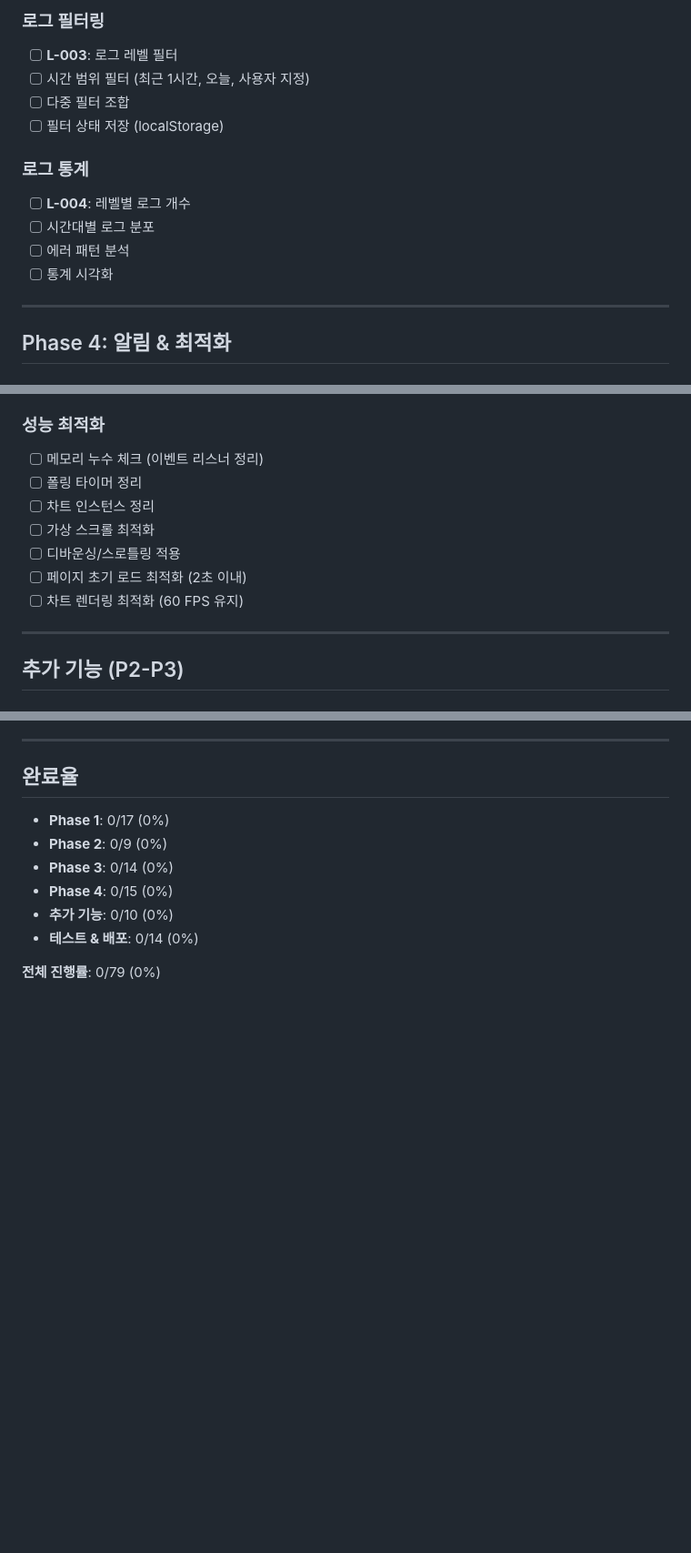
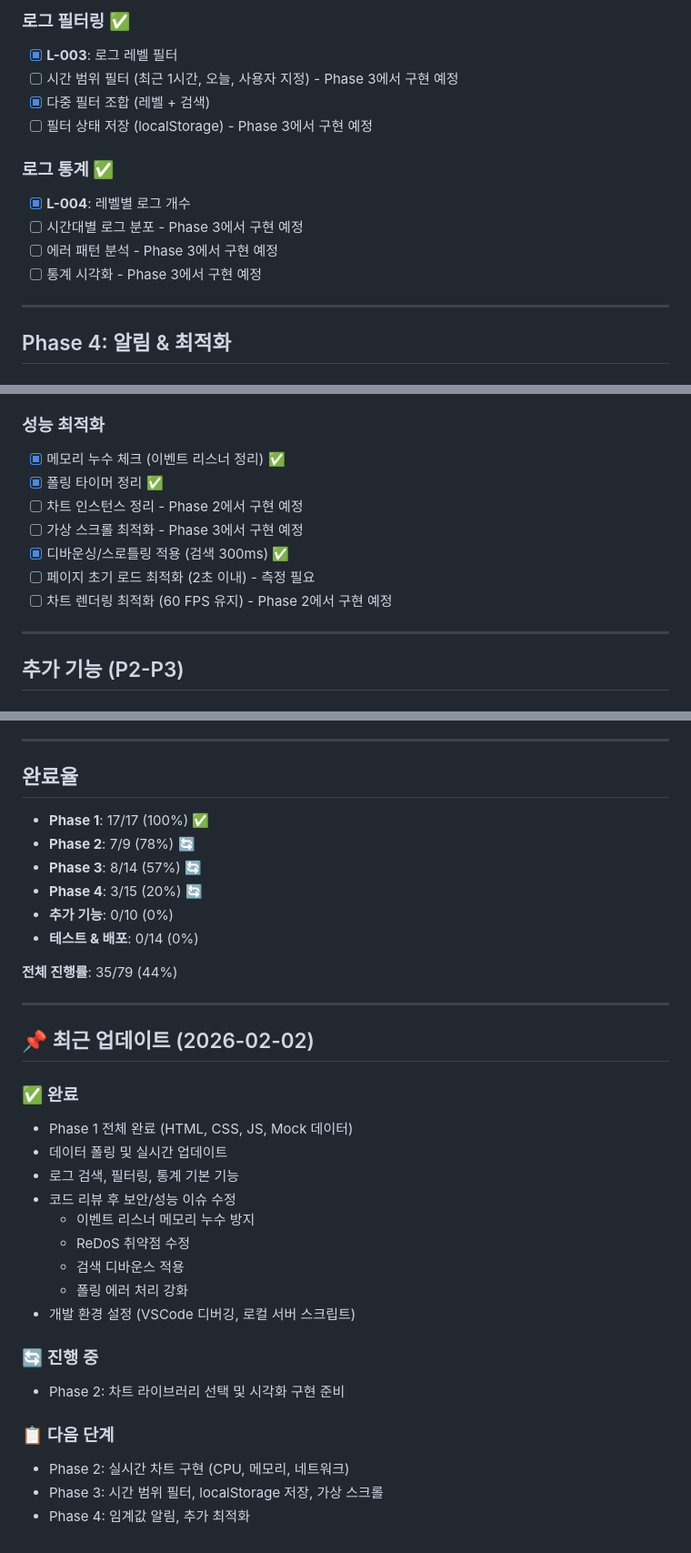
Before and after one commit to kijun8204/Vibe_Coding, a Markdown page: docs/progress.md, 3 parts joined by grey strips. Shown at 91% size. GitHub-like rendering; blank space fills up the shorter version.

```diff
--- a/docs/progress.md
+++ b/docs/progress.md
@@ -67,15 +68,15 @@
 
-### 로그 필터링
-- [ ] **L-003**: 로그 레벨 필터
-- [ ] 시간 범위 필터 (최근 1시간, 오늘, 사용자 지정)
-- [ ] 다중 필터 조합
-- [ ] 필터 상태 저장 (localStorage)
+### 로그 필터링 ✅
+- [x] **L-003**: 로그 레벨 필터
+- [ ] 시간 범위 필터 (최근 1시간, 오늘, 사용자 지정) - Phase 3에서 구현 예정
+- [x] 다중 필터 조합 (레벨 + 검색)
+- [ ] 필터 상태 저장 (localStorage) - Phase 3에서 구현 예정
 
-### 로그 통계
-- [ ] **L-004**: 레벨별 로그 개수
-- [ ] 시간대별 로그 분포
-- [ ] 에러 패턴 분석
-- [ ] 통계 시각화
+### 로그 통계 ✅
+- [x] **L-004**: 레벨별 로그 개수
+- [ ] 시간대별 로그 분포 - Phase 3에서 구현 예정
+- [ ] 에러 패턴 분석 - Phase 3에서 구현 예정
+- [ ] 통계 시각화 - Phase 3에서 구현 예정
 
 ---
 
@@ -89,13 +90,13 @@
 - [ ] 알림 설정 저장
 
 ### 성능 최적화
-- [ ] 메모리 누수 체크 (이벤트 리스너 정리)
-- [ ] 폴링 타이머 정리
-- [ ] 차트 인스턴스 정리
-- [ ] 가상 스크롤 최적화
-- [ ] 디바운싱/스로틀링 적용
-- [ ] 페이지 초기 로드 최적화 (2초 이내)
-- [ ] 차트 렌더링 최적화 (60 FPS 유지)
+- [x] 메모리 누수 체크 (이벤트 리스너 정리) ✅
+- [x] 폴링 타이머 정리 ✅
+- [ ] 차트 인스턴스 정리 - Phase 2에서 구현 예정
+- [ ] 가상 스크롤 최적화 - Phase 3에서 구현 예정
+- [x] 디바운싱/스로틀링 적용 (검색 300ms) ✅
+- [ ] 페이지 초기 로드 최적화 (2초 이내) - 측정 필요
+- [ ] 차트 렌더링 최적화 (60 FPS 유지) - Phase 2에서 구현 예정
 
 ---
 
@@ -143,11 +144,34 @@
 
 ## 완료율
 
-- **Phase 1**: 0/17 (0%)
-- **Phase 2**: 0/9 (0%)
-- **Phase 3**: 0/14 (0%)
-- **Phase 4**: 0/15 (0%)
+- **Phase 1**: 17/17 (100%) ✅
+- **Phase 2**: 7/9 (78%) 🔄
+- **Phase 3**: 8/14 (57%) 🔄
+- **Phase 4**: 3/15 (20%) 🔄
 - **추가 기능**: 0/10 (0%)
 - **테스트 & 배포**: 0/14 (0%)
 
-**전체 진행률**: 0/79 (0%)
+**전체 진행률**: 35/79 (44%)
+
+---
+
+## 📌 최근 업데이트 (2026-02-02)
+
+### ✅ 완료
+- Phase 1 전체 완료 (HTML, CSS, JS, Mock 데이터)
+- 데이터 폴링 및 실시간 업데이트
+- 로그 검색, 필터링, 통계 기본 기능
+- 코드 리뷰 후 보안/성능 이슈 수정
+  - 이벤트 리스너 메모리 누수 방지
+  - ReDoS 취약점 수정
+  - 검색 디바운스 적용
+  - 폴링 에러 처리 강화
+- 개발 환경 설정 (VSCode 디버깅, 로컬 서버 스크립트)
+
+### 🔄 진행 중
+- Phase 2: 차트 라이브러리 선택 및 시각화 구현 준비
+
+### 📋 다음 단계
+- Phase 2: 실시간 차트 구현 (CPU, 메모리, 네트워크)
+- Phase 3: 시간 범위 필터, localStorage 저장, 가상 스크롤
+- Phase 4: 임계값 알림, 추가 최적화
```
Also changed, not shown: other parts of docs/progress.md (+41 -40 lines).
